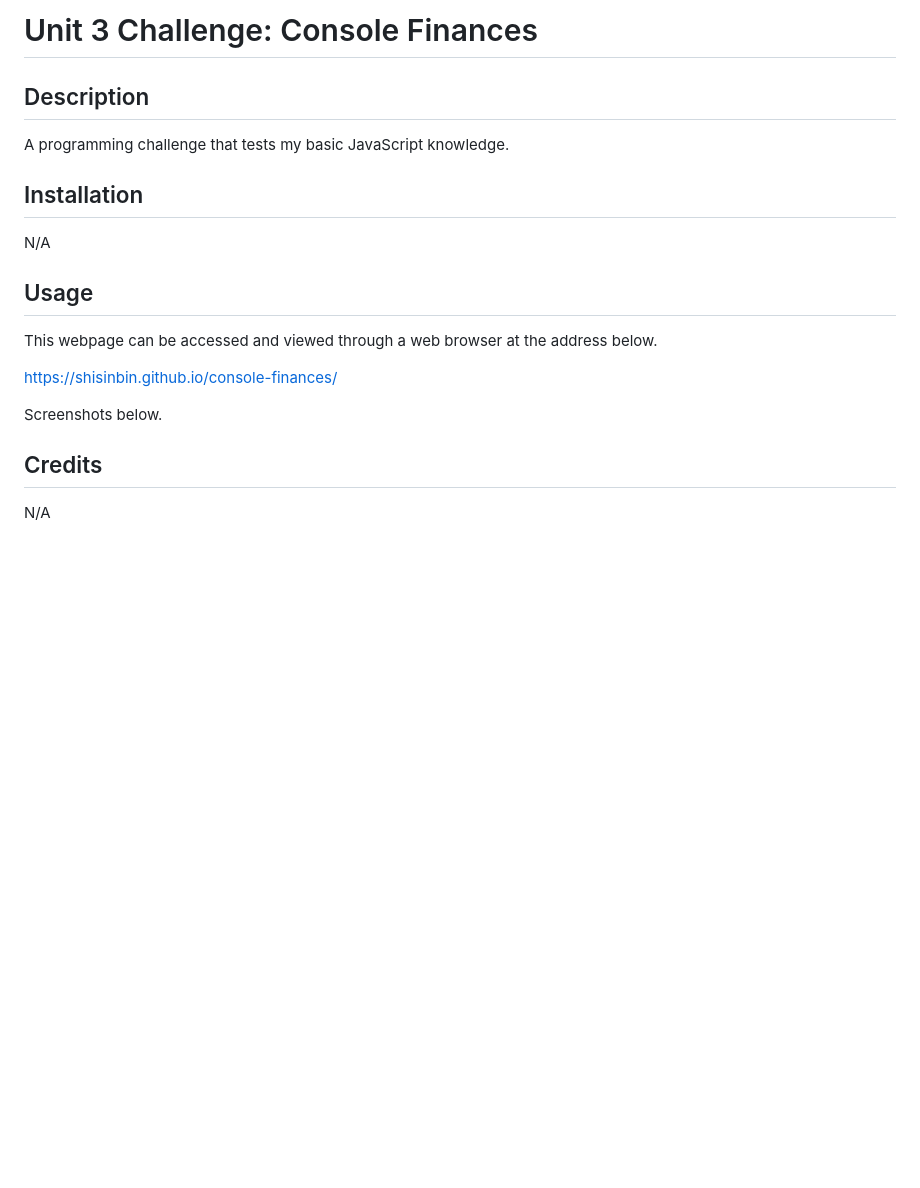
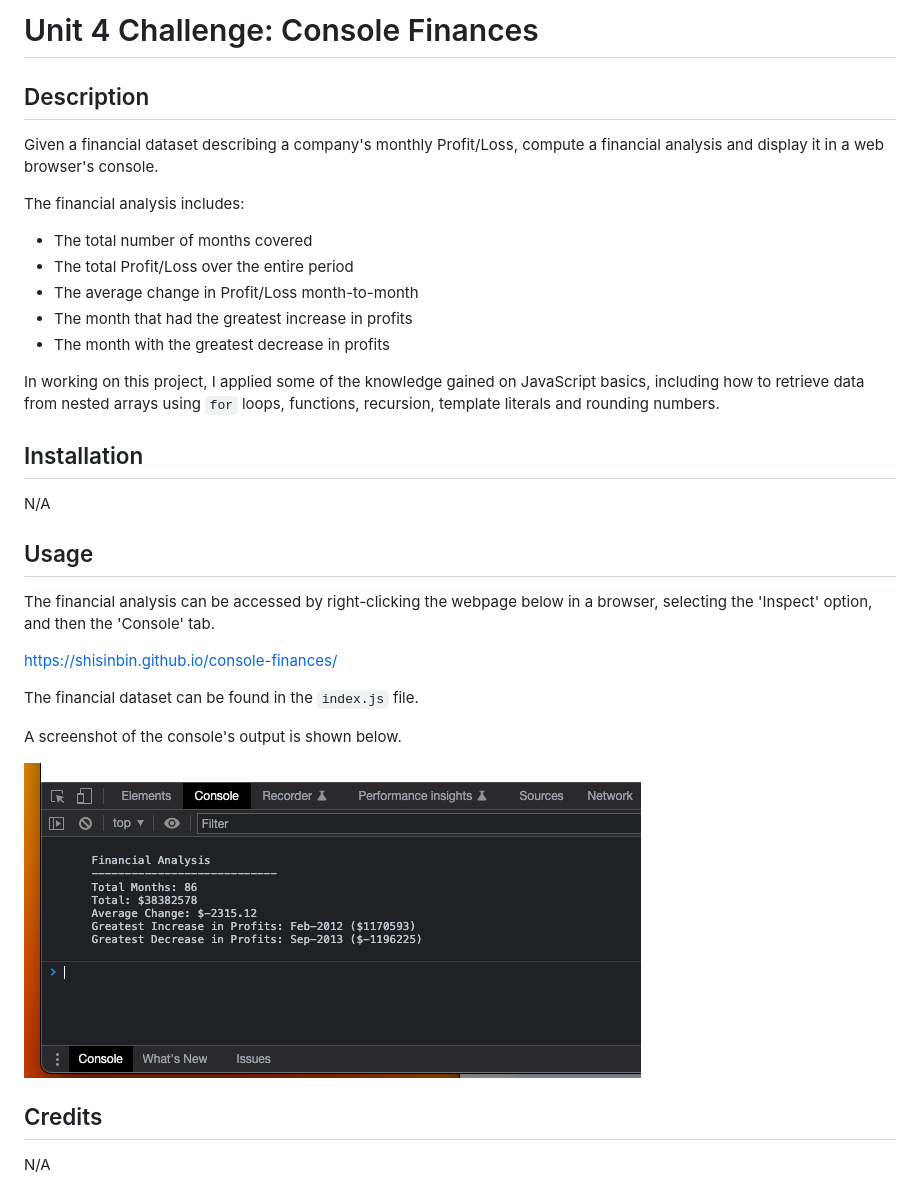
Before and after one commit to shisinbin/console-finances, a Markdown page: README.md, the part around the change. GitHub-like rendering; pictures changed too: ss.png (added); blank space fills up the shorter version.

Commit message:
improve readme

```diff
--- a/README.md
+++ b/README.md
@@ -1,8 +1,17 @@
-# Unit 3 Challenge: Console Finances
+# Unit 4 Challenge: Console Finances
 
 ## Description
 
-A programming challenge that tests my basic JavaScript knowledge.
+Given a financial dataset describing a company's monthly Profit/Loss, compute a financial analysis and display it in a web browser's console.
+
+The financial analysis includes:
+- The total number of months covered
+- The total Profit/Loss over the entire period
+- The average change in Profit/Loss month-to-month
+- The month that had the greatest increase in profits
+- The month with the greatest decrease in profits
+
+In working on this project, I applied some of the knowledge gained on JavaScript basics, including how to retrieve data from nested arrays using `for` loops, functions, recursion, template literals and rounding numbers.
 
 ## Installation
 
@@ -10,11 +19,15 @@ N/A
 
 ## Usage
 
-This webpage can be accessed and viewed through a web browser at the address below.
+The financial analysis can be accessed by right-clicking the webpage below in a browser, selecting the 'Inspect' option, and then the 'Console' tab.
 
 https://shisinbin.github.io/console-finances/
 
-Screenshots below.
+The financial dataset can be found in the `index.js` file.
+
+A screenshot of the console's output is shown below.
+
+![screenshot of console output](ss.png)
 
 ## Credits
 
```
